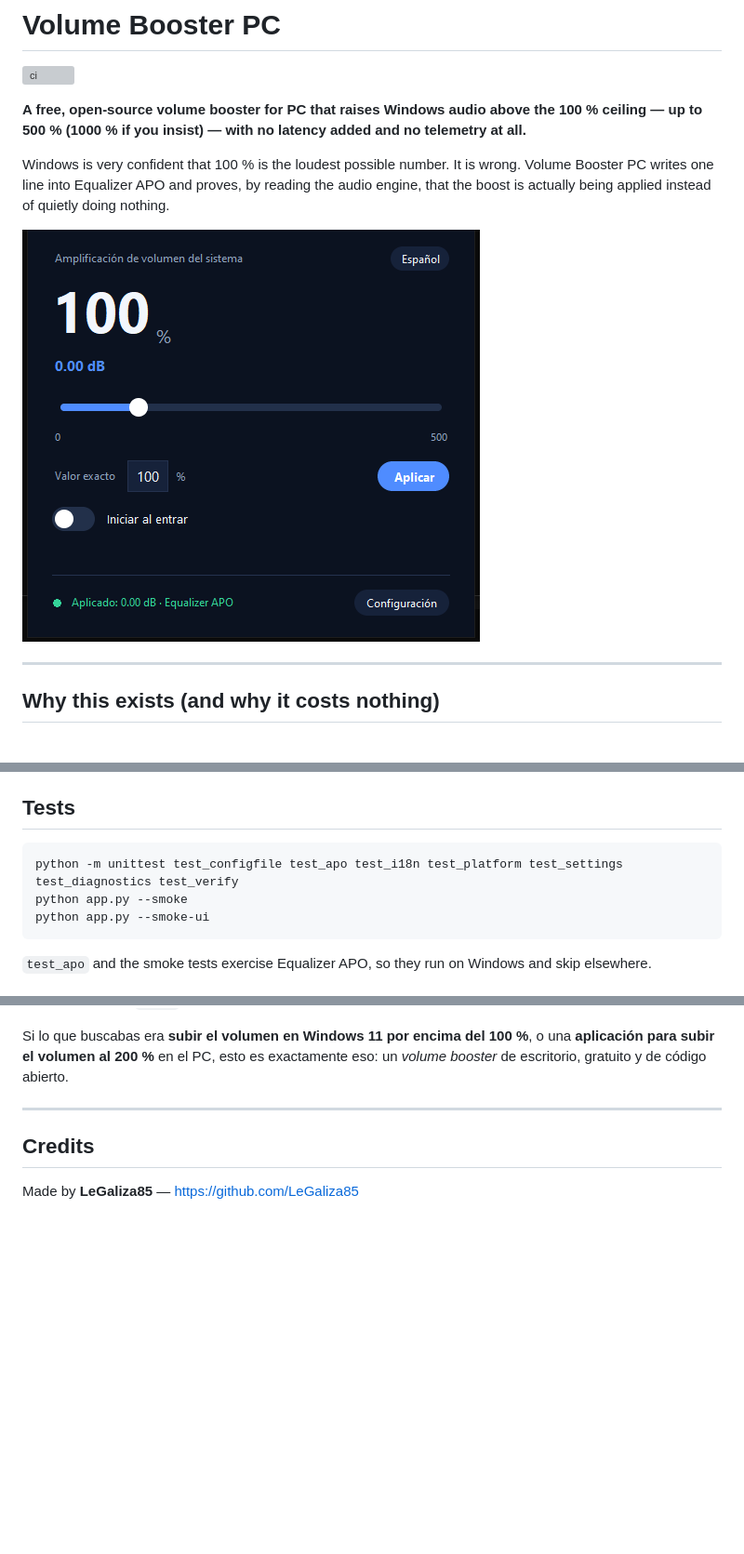
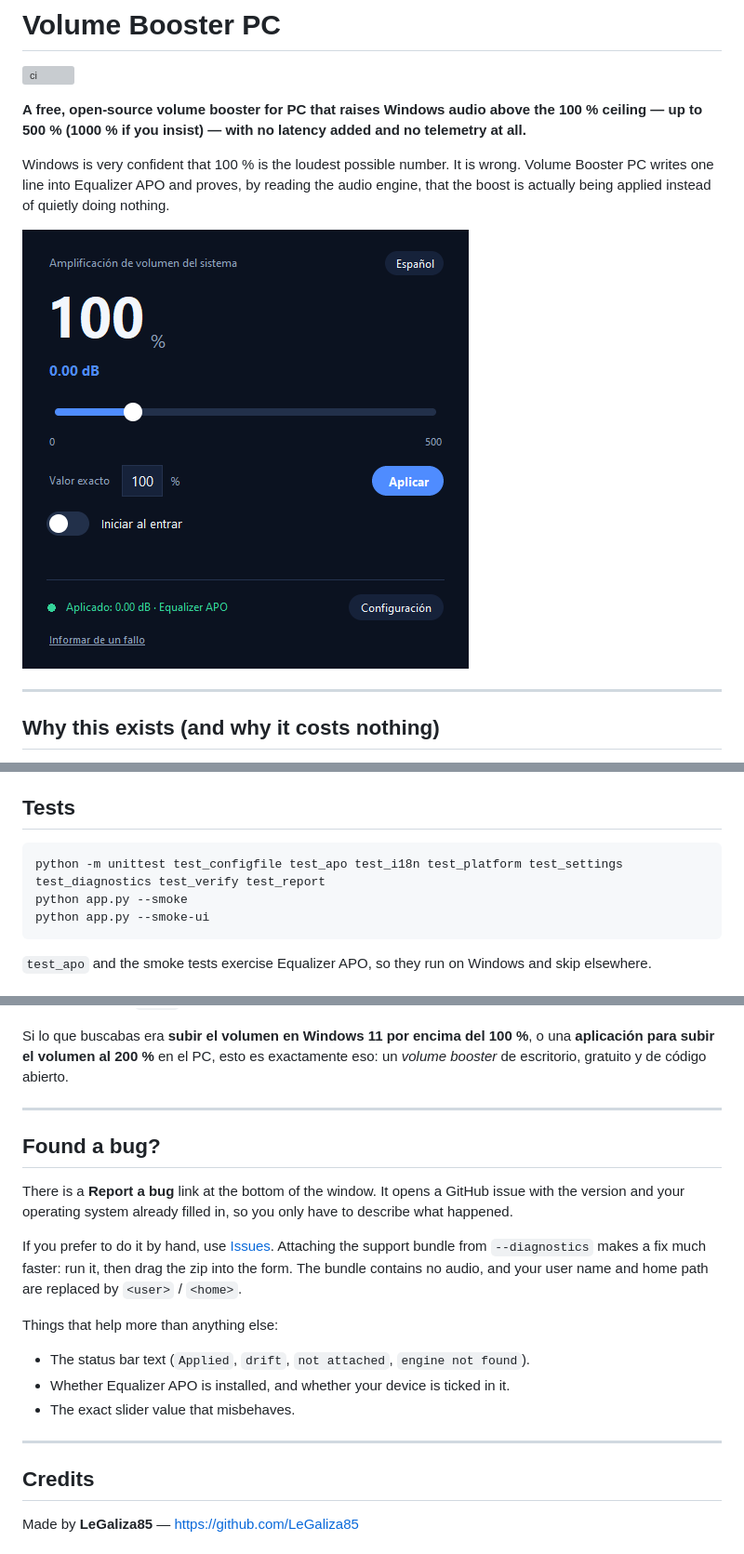
Before and after one commit to LeGaliza85/volume-booster-pc, a Markdown page: README.md, 3 parts joined by grey strips. Shown at 93% size. Rendered like a GitHub page; pictures changed too: assets/screenshot.png; blank space fills up the shorter version; grey boxes are pictures that could not be loaded.

````diff
--- a/README.md
+++ b/README.md
@@ -193,7 +193,7 @@ and writes `dist\SHA256SUMS.txt`. On Linux, `./build.sh`.
 ## Tests
 
 ```
-python -m unittest test_configfile test_apo test_i18n test_platform test_settings test_diagnostics test_verify
+python -m unittest test_configfile test_apo test_i18n test_platform test_settings test_diagnostics test_verify test_report
 python app.py --smoke
 python app.py --smoke-ui
 ```
@@ -232,6 +232,26 @@ eso: un *volume booster* de escritorio, gratuito y de código abierto.
 
 ---
 
+## Found a bug?
+
+There is a **Report a bug** link at the bottom of the window. It opens a GitHub
+issue with the version and your operating system already filled in, so you only
+have to describe what happened.
+
+If you prefer to do it by hand, use
+[Issues](../../issues/new?template=bug_report.yml). Attaching the support bundle
+from `--diagnostics` makes a fix much faster: run it, then drag the zip into the
+form. The bundle contains no audio, and your user name and home path are replaced
+by `<user>` / `<home>`.
+
+Things that help more than anything else:
+
+- The status bar text (`Applied`, `drift`, `not attached`, `engine not found`).
+- Whether Equalizer APO is installed, and whether your device is ticked in it.
+- The exact slider value that misbehaves.
+
+---
+
 ## Credits
 
 Made by **LeGaliza85** — <https://github.com/LeGaliza85>
````
Also changed, not shown: CHANGELOG.md (+11 -0 lines), CONTRIBUTING.md (+1 -1 lines), 8 other files.
